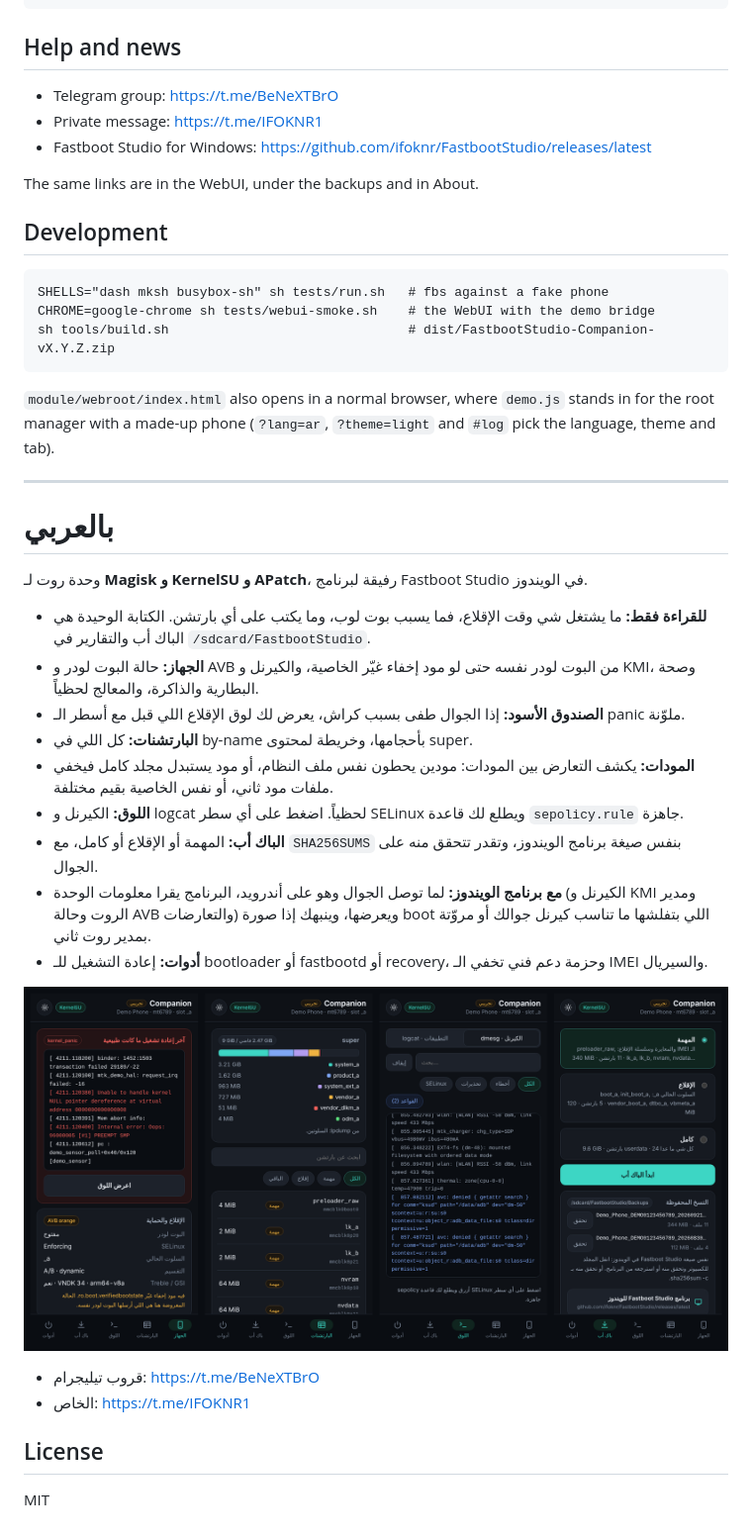
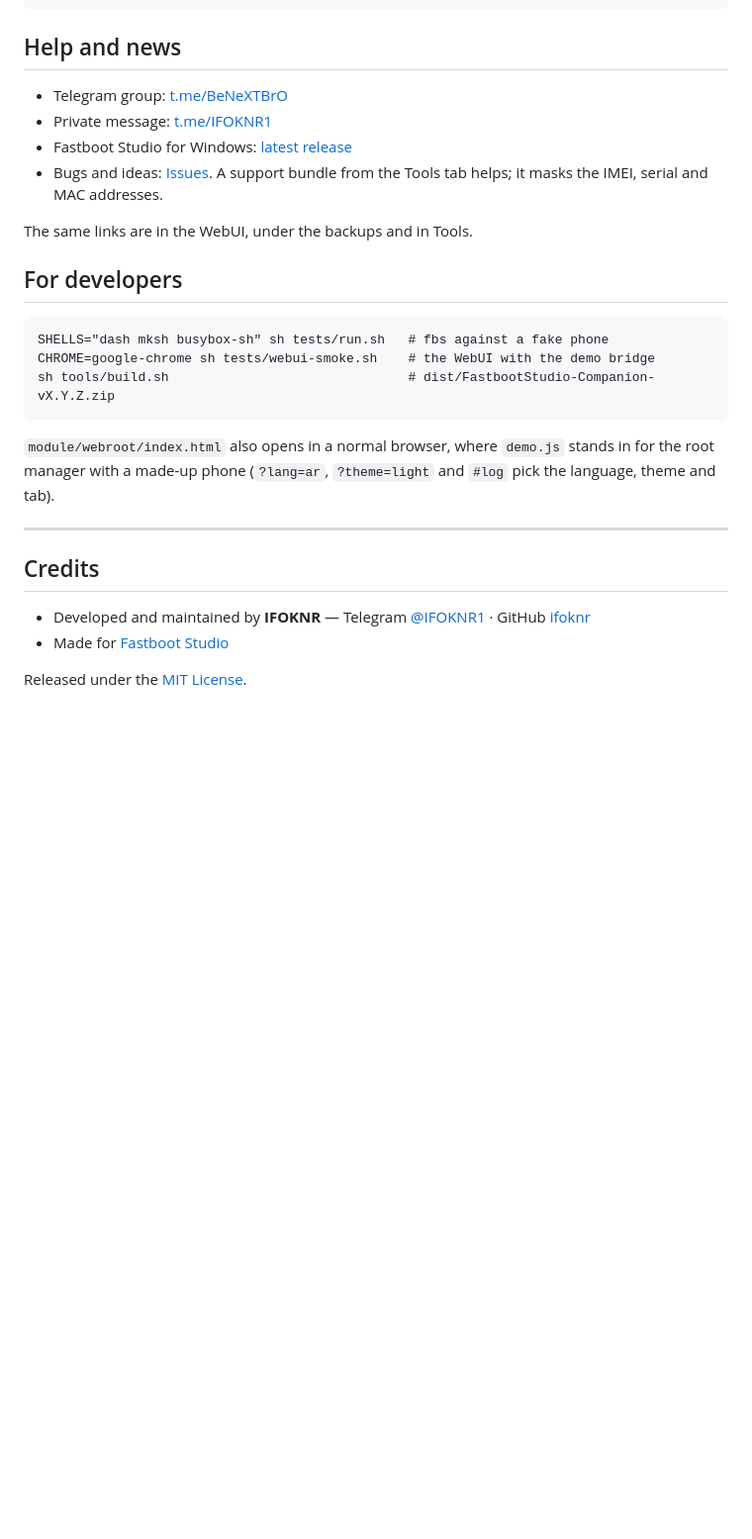
Before and after one commit to ifoknr/FastbootStudio-Companion, a Markdown page: README.md, the part around the change printed below. Shown: that part at 99% size. Drawn GitHub-style; pictures changed too: docs/webui-ar.png; blank space fills up the shorter version.

````diff
--- a/README.md
+++ b/README.md
@@ -82,12 +114,14 @@ su -c sh /data/adb/modules/fastboot_studio_companion/bin/fbs help
 ## Help and news
 
-- Telegram group: https://t.me/BeNeXTBrO
-- Private message: https://t.me/IFOKNR1
-- Fastboot Studio for Windows: https://github.com/ifoknr/FastbootStudio/releases/latest
+- Telegram group: [t.me/BeNeXTBrO](https://t.me/BeNeXTBrO)
+- Private message: [t.me/IFOKNR1](https://t.me/IFOKNR1)
+- Fastboot Studio for Windows: [latest release](https://github.com/ifoknr/FastbootStudio/releases/latest)
+- Bugs and ideas: [Issues](https://github.com/ifoknr/FastbootStudio-Companion/issues). A support
+  bundle from the Tools tab helps; it masks the IMEI, serial and MAC addresses.
 
-The same links are in the WebUI, under the backups and in About.
+The same links are in the WebUI, under the backups and in Tools.
 
-## Development
+## For developers
 
 ```
 SHELLS="dash mksh busybox-sh" sh tests/run.sh   # fbs against a fake phone
@@ -100,25 +134,9 @@ root manager with a made-up phone (`?lang=ar`, `?theme=light` and `#log` pick th
 
 ---
 
-# بالعربي
+## Credits
 
-وحدة روت لـ **Magisk و KernelSU و APatch**، رفيقة لبرنامج Fastboot Studio في الويندوز.
+- Developed and maintained by **IFOKNR** — Telegram [@IFOKNR1](https://t.me/IFOKNR1) · GitHub [ifoknr](https://github.com/ifoknr)
+- Made for [Fastboot Studio](https://github.com/ifoknr/FastbootStudio)
 
-- **للقراءة فقط:** ما يشتغل شي وقت الإقلاع، فما يسبب بوت لوب، وما يكتب على أي بارتشن. الكتابة الوحيدة هي الباك أب والتقارير في `/sdcard/FastbootStudio`.
-- **الجهاز:** حالة البوت لودر و AVB من البوت لودر نفسه حتى لو مود إخفاء غيّر الخاصية، والكيرنل و KMI، وصحة البطارية والذاكرة، والمعالج لحظياً.
-- **الصندوق الأسود:** إذا الجوال طفى بسبب كراش، يعرض لك لوق الإقلاع اللي قبل مع أسطر الـ panic ملوّنة.
-- **البارتشنات:** كل اللي في by-name بأحجامها، وخريطة لمحتوى super.
-- **المودات:** يكشف التعارض بين المودات: مودين يحطون نفس ملف النظام، أو مود يستبدل مجلد كامل فيخفي ملفات مود ثاني، أو نفس الخاصية بقيم مختلفة.
-- **اللوق:** الكيرنل و logcat لحظياً. اضغط على أي سطر SELinux ويطلع لك قاعدة `sepolicy.rule` جاهزة.
-- **الباك أب:** المهمة أو الإقلاع أو كامل، مع `SHA256SUMS` بنفس صيغة برنامج الويندوز، وتقدر تتحقق منه على الجوال.
-- **مع برنامج الويندوز:** لما توصل الجوال وهو على أندرويد، البرنامج يقرا معلومات الوحدة (الكيرنل و KMI ومدير الروت وحالة AVB والتعارضات) ويعرضها، وينبهك إذا صورة boot اللي بتفلشها ما تناسب كيرنل جوالك أو مروّتة بمدير روت ثاني.
-- **أدوات:** إعادة التشغيل للـ bootloader أو fastbootd أو recovery، وحزمة دعم فني تخفي الـ IMEI والسيريال.
-
-![WebUI](docs/webui-ar.png)
-
-- قروب تيليجرام: https://t.me/BeNeXTBrO
-- الخاص: https://t.me/IFOKNR1
-
-## License
-
-MIT
+Released under the [MIT License](LICENSE).
````
Also changed, not shown: other parts of README.md (+63 -31 lines), README.ar.md (added, +139 -0 lines), docs/banner.png (added), docs/webui-en.png, docs/webui-tablet-ar.png (added), docs/webui-tablet.png (added), 1 other file.
